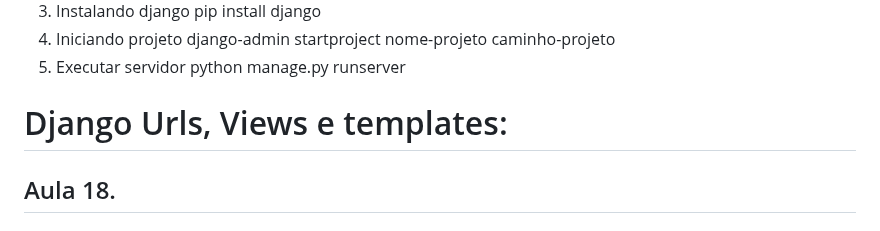
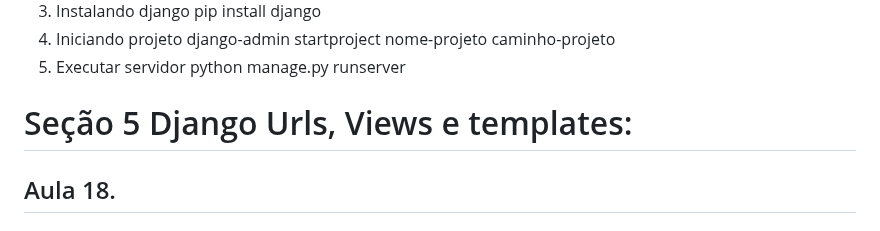
Before and after one commit to PedroGuilhermeSilv/Django-Web-And-Rest, a Markdown page: README.md, the part around the change. Rendered like a GitHub page.

Commit message:
Organizando por seção

```diff
--- a/README.md
+++ b/README.md
@@ -19,7 +19,7 @@ Abaixo esta uma lista dos comandos mais utilizados:
 5. Executar servidor
 	python manage.py runserver
 
-# Django Urls, Views e templates:
+# Seção 5 Django Urls, Views e templates:
 ## Aula 18.
 ### Anotações:
 django-admin e o manage.py ambos servem para executar os mesmos comandos. Entretanto, o manage.py cria uma variável de ambiente que aponta para um arquivo setting que vem com algumas pré-configurações do projeto e no startprject será feito pelo django-admin, pois o manage.py ainda não foi criado.
```
